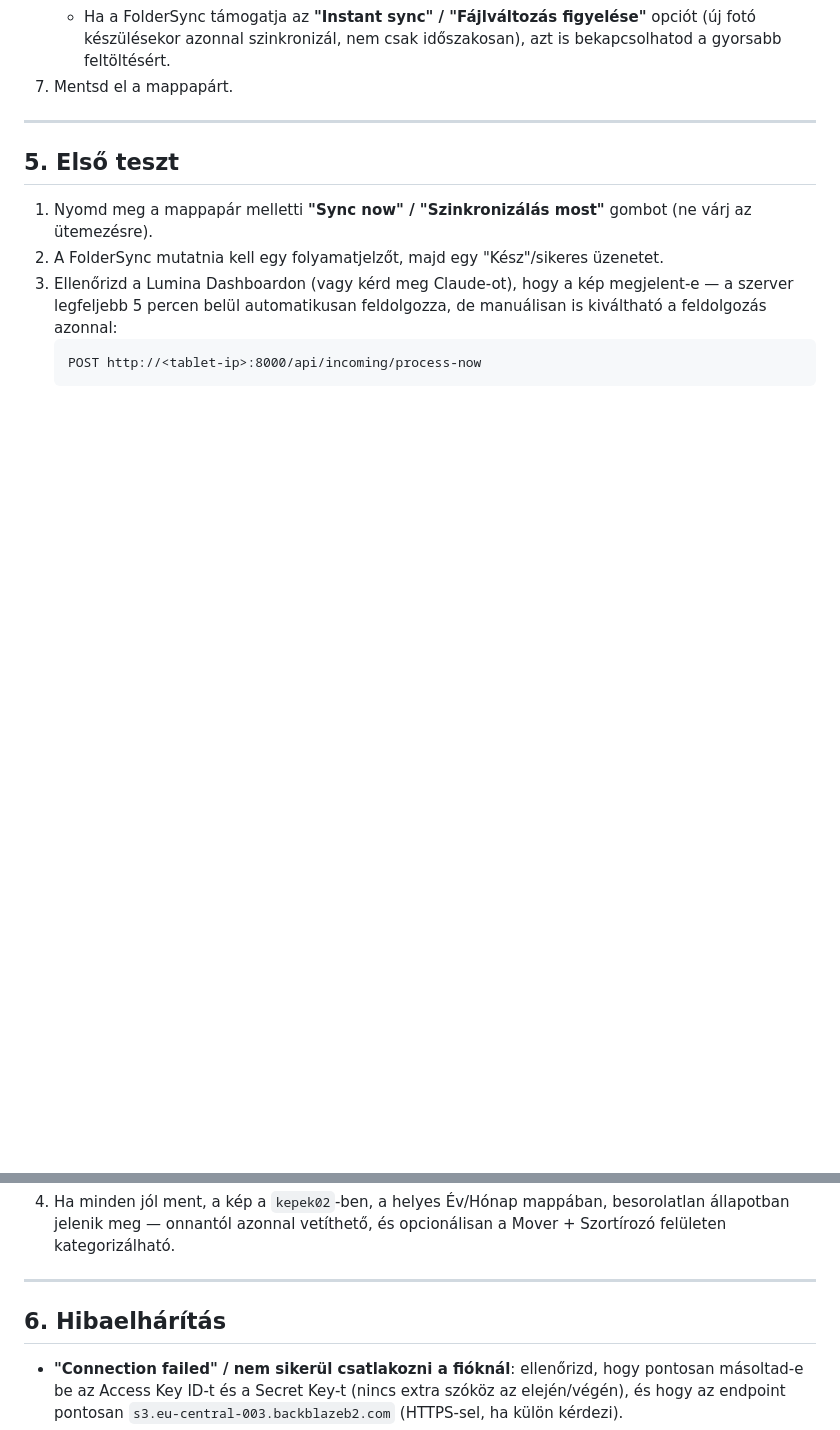
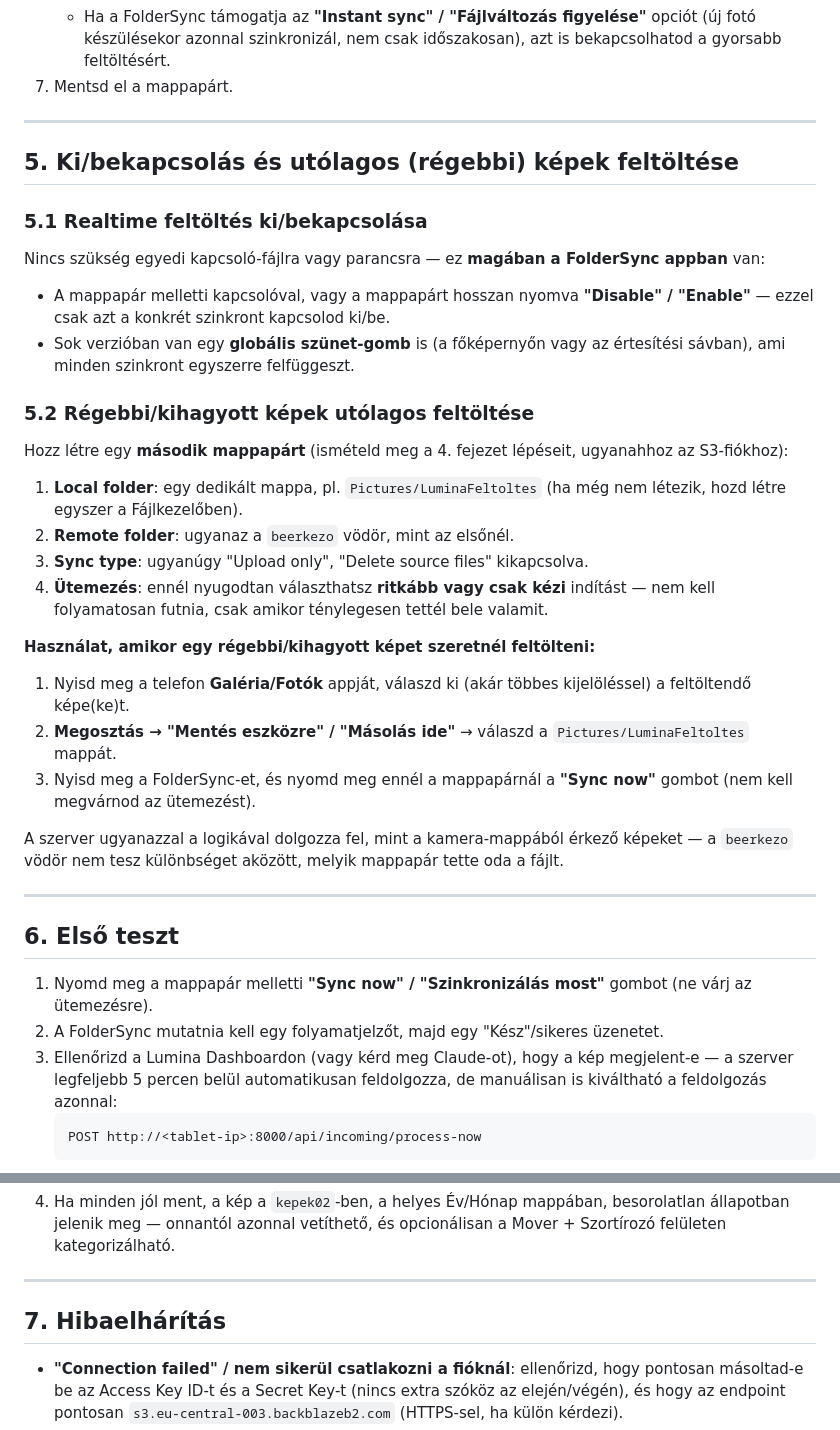
Before and after one commit to TTTZsolt/google-photos-slideshow, a Markdown page: android_auto_feltoltes/folder_sync_setup_utmutato.md, 2 parts joined by grey strips. GitHub-like rendering; blank space fills up the shorter version.

Commit message:
FolderSync utmutato kiegeszitese: realtime feltoltes ki/bekapcsolasa es utolagos/regebbi kepek feltoltese (masodik mappapar).

```diff
--- a/android_auto_feltoltes/folder_sync_setup_utmutato.md
+++ b/android_auto_feltoltes/folder_sync_setup_utmutato.md
@@ -101,7 +101,46 @@ Ez a kulcs **kizárólag** a `beerkezo` vödörhöz fér hozzá — a `kepek02`-
 
 ---
 
-## 5. Első teszt
+## 5. Ki/bekapcsolás és utólagos (régebbi) képek feltöltése
+
+### 5.1 Realtime feltöltés ki/bekapcsolása
+
+Nincs szükség egyedi kapcsoló-fájlra vagy parancsra — ez **magában a
+FolderSync appban** van:
+- A mappapár melletti kapcsolóval, vagy a mappapárt hosszan nyomva
+  **"Disable" / "Enable"** — ezzel csak azt a konkrét szinkront
+  kapcsolod ki/be.
+- Sok verzióban van egy **globális szünet-gomb** is (a főképernyőn vagy az
+  értesítési sávban), ami minden szinkront egyszerre felfüggeszt.
+
+### 5.2 Régebbi/kihagyott képek utólagos feltöltése
+
+Hozz létre egy **második mappapárt** (ismételd meg a 4. fejezet lépéseit,
+ugyanahhoz az S3-fiókhoz):
+
+1. **Local folder**: egy dedikált mappa, pl. `Pictures/LuminaFeltoltes`
+   (ha még nem létezik, hozd létre egyszer a Fájlkezelőben).
+2. **Remote folder**: ugyanaz a `beerkezo` vödör, mint az elsőnél.
+3. **Sync type**: ugyanúgy "Upload only", "Delete source files" kikapcsolva.
+4. **Ütemezés**: ennél nyugodtan választhatsz **ritkább vagy csak kézi**
+   indítást — nem kell folyamatosan futnia, csak amikor ténylegesen
+   tettél bele valamit.
+
+**Használat, amikor egy régebbi/kihagyott képet szeretnél feltölteni:**
+1. Nyisd meg a telefon **Galéria/Fotók** appját, válaszd ki (akár többes
+   kijelöléssel) a feltöltendő képe(ke)t.
+2. **Megosztás → "Mentés eszközre" / "Másolás ide"** → válaszd a
+   `Pictures/LuminaFeltoltes` mappát.
+3. Nyisd meg a FolderSync-et, és nyomd meg ennél a mappapárnál a
+   **"Sync now"** gombot (nem kell megvárnod az ütemezést).
+
+A szerver ugyanazzal a logikával dolgozza fel, mint a kamera-mappából
+érkező képeket — a `beerkezo` vödör nem tesz különbséget aközött, melyik
+mappapár tette oda a fájlt.
+
+---
+
+## 6. Első teszt
 
 1. Nyomd meg a mappapár melletti **"Sync now" / "Szinkronizálás most"**
    gombot (ne várj az ütemezésre).
@@ -119,7 +158,7 @@ Ez a kulcs **kizárólag** a `beerkezo` vödörhöz fér hozzá — a `kepek02`-
 
 ---
 
-## 6. Hibaelhárítás
+## 7. Hibaelhárítás
 
 - **"Connection failed" / nem sikerül csatlakozni a fióknál**: ellenőrizd,
   hogy pontosan másoltad-e be az Access Key ID-t és a Secret Key-t (nincs
```
